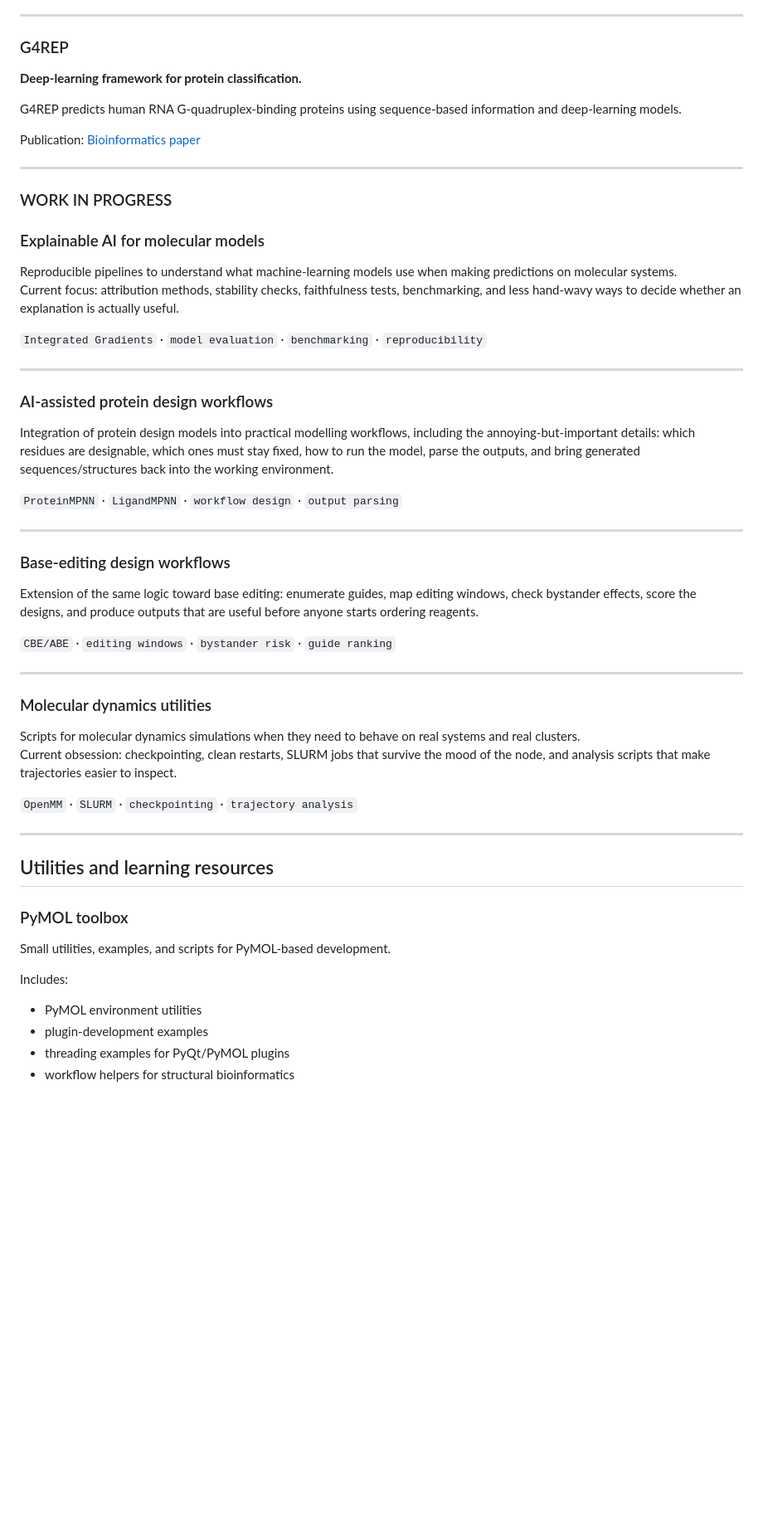
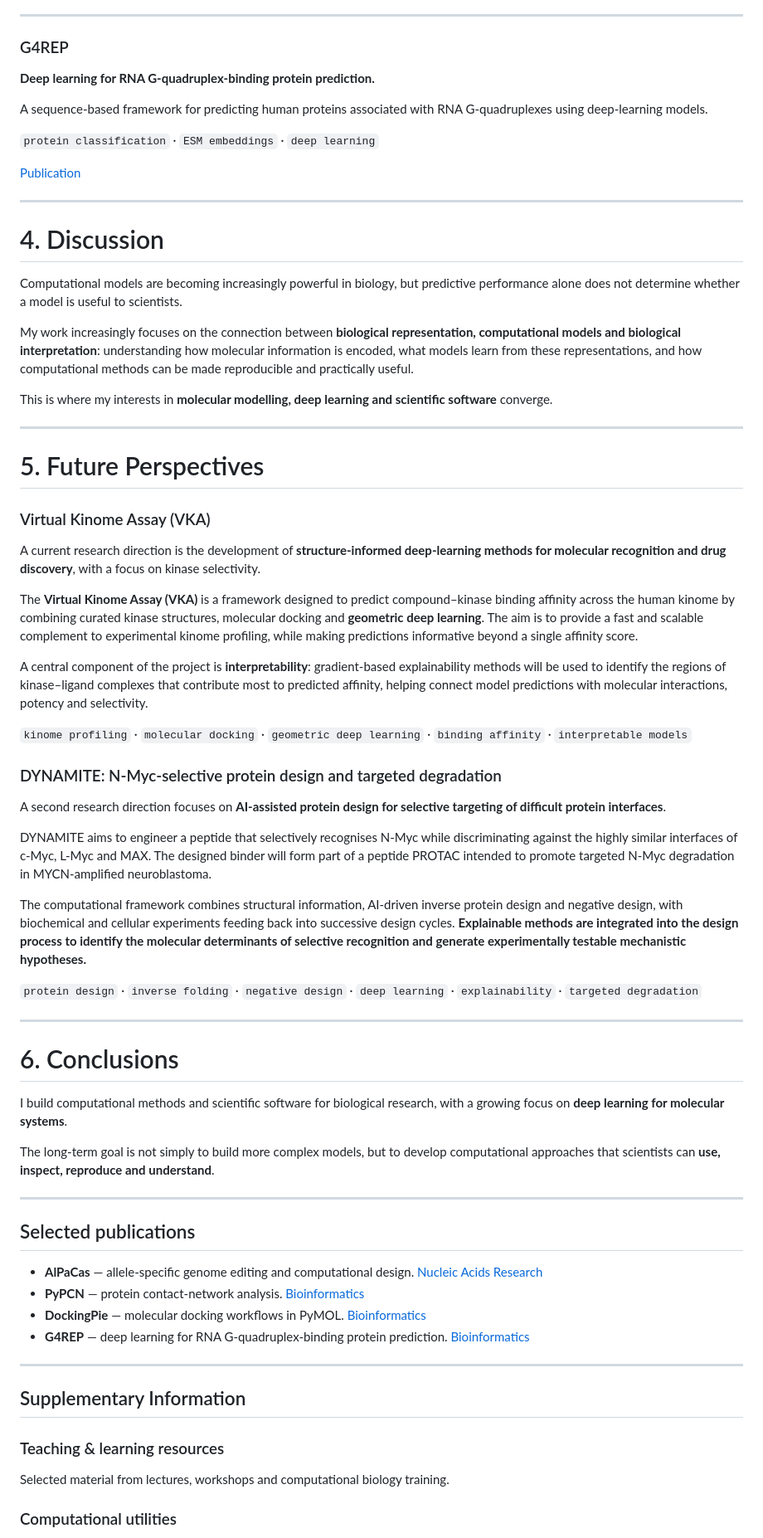
Before and after one commit to SerenaRosi/SerenaRosi, a Markdown page: README.md, the part around one of its changes. Shown at 83% size. GitHub-like rendering; blank space fills up the shorter version.

```diff
--- a/README.md
+++ b/README.md
@@ -87,59 +115,73 @@ Publication: [Nucleic Acids Research paper](https://doi.org/10.1093/nar/gkae419)
 ---
 
 ### G4REP
-**Deep-learning framework for protein classification.**
 
-G4REP predicts human RNA G-quadruplex-binding proteins using sequence-based information and deep-learning models.
+**Deep learning for RNA G-quadruplex-binding protein prediction.**
 
-Publication: [Bioinformatics paper](https://doi.org/10.1093/bioinformatics/btag088)
+A sequence-based framework for predicting human proteins associated with RNA G-quadruplexes using deep-learning models.
+
+`protein classification` · `ESM embeddings` · `deep learning`
+
+[Publication](https://doi.org/10.1093/bioinformatics/btag088)
 
 ---
 
-### WORK IN PROGRESS
+# 4. Discussion
 
-### Explainable AI for molecular models
+Computational models are becoming increasingly powerful in biology, but predictive performance alone does not determine whether a model is useful to scientists.
 
-Reproducible pipelines to understand what machine-learning models use when making predictions on molecular systems.
-Current focus: attribution methods, stability checks, faithfulness tests, benchmarking, and less hand-wavy ways to decide whether an explanation is actually useful.
+My work increasingly focuses on the connection between **biological representation, computational models and biological interpretation**: understanding how molecular information is encoded, what models learn from these representations, and how computational methods can be made reproducible and practically useful.
 
-`Integrated Gradients` · `model evaluation` · `benchmarking` · `reproducibility`
+This is where my interests in **molecular modelling, deep learning and scientific software** converge.
 
 ---
 
-### AI-assisted protein design workflows
+# 5. Future Perspectives
 
-Integration of protein design models into practical modelling workflows, including the annoying-but-important details: which residues are designable, which ones must stay fixed, how to run the model, parse the outputs, and bring generated sequences/structures back into the working environment.
+### Virtual Kinome Assay (VKA)
 
-`ProteinMPNN` · `LigandMPNN` · `workflow design` · `output parsing`
+A current research direction is the development of **structure-informed deep-learning methods for molecular recognition and drug discovery**, with a focus on kinase selectivity.
+
+The **Virtual Kinome Assay (VKA)** is a framework designed to predict compound–kinase binding affinity across the human kinome by combining curated kinase structures, molecular docking and **geometric deep learning**. The aim is to provide a fast and scalable complement to experimental kinome profiling, while making predictions informative beyond a single affinity score.
+
+A central component of the project is **interpretability**: gradient-based explainability methods will be used to identify the regions of kinase–ligand complexes that contribute most to predicted affinity, helping connect model predictions with molecular interactions, potency and selectivity.
+
+`kinome profiling` · `molecular docking` · `geometric deep learning` · `binding affinity` · `interpretable models`
+
+### DYNAMITE: N-Myc-selective protein design and targeted degradation
+
+A second research direction focuses on **AI-assisted protein design for selective targeting of difficult protein interfaces**.
+
+DYNAMITE aims to engineer a peptide that selectively recognises N-Myc while discriminating against the highly similar interfaces of c-Myc, L-Myc and MAX. The designed binder will form part of a peptide PROTAC intended to promote targeted N-Myc degradation in MYCN-amplified neuroblastoma.
+
+The computational framework combines structural information, AI-driven inverse protein design and negative design, with biochemical and cellular experiments feeding back into successive design cycles. **Explainable methods are integrated into the design process to identify the molecular determinants of selective recognition and generate experimentally testable mechanistic hypotheses.**
+
+`protein design` · `inverse folding` · `negative design` · `deep learning` · `explainability` · `targeted degradation`
 
 ---
 
-### Base-editing design workflows
+# 6. Conclusions
 
-Extension of the same logic toward base editing: enumerate guides, map editing windows, check bystander effects, score the designs, and produce outputs that are useful before anyone starts ordering reagents.
+I build computational methods and scientific software for biological research, with a growing focus on **deep learning for molecular systems**.
 
-`CBE/ABE` · `editing windows` · `bystander risk` · `guide ranking`
+The long-term goal is not simply to build more complex models, but to develop computational approaches that scientists can **use, inspect, reproduce and understand**.
 
 ---
 
-### Molecular dynamics utilities
+## Selected publications
 
-Scripts for molecular dynamics simulations when they need to behave on real systems and real clusters.
-Current obsession: checkpointing, clean restarts, SLURM jobs that survive the mood of the node, and analysis scripts that make trajectories easier to inspect.
-
-`OpenMM` · `SLURM` · `checkpointing` · `trajectory analysis`
+- **AlPaCas** — allele-specific genome editing and computational design. [Nucleic Acids Research](https://doi.org/10.1093/nar/gkae419)
+- **PyPCN** — protein contact-network analysis. [Bioinformatics](https://doi.org/10.1093/bioinformatics/btad675)
+- **DockingPie** — molecular docking workflows in PyMOL. [Bioinformatics](https://doi.org/10.1093/bioinformatics/btac452)
+- **G4REP** — deep learning for RNA G-quadruplex-binding protein prediction. [Bioinformatics](https://doi.org/10.1093/bioinformatics/btag088)
 
 ---
 
-## Utilities and learning resources
+## Supplementary Information
 
-### PyMOL toolbox
-Small utilities, examples, and scripts for PyMOL-based development.
+### Teaching & learning resources
 
-Includes:
+Selected material from lectures, workshops and computational biology training.
 
-- PyMOL environment utilities
-- plugin-development examples
-- threading examples for PyQt/PyMOL plugins
-- workflow helpers for structural bioinformatics
+### Computational utilities
 
```
Also changed, not shown: other parts of README.md (+91 -83 lines).
